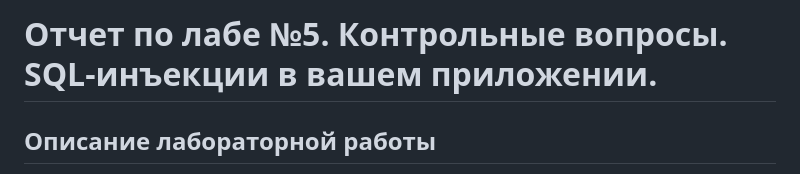
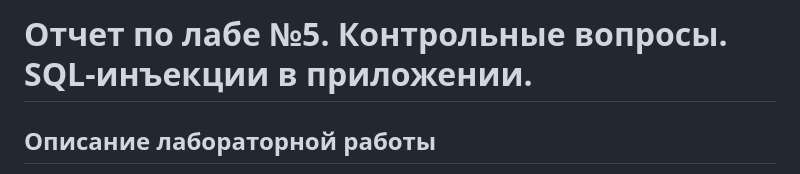
Before and after one commit to alinaBeliolgo/lab5_php, a Markdown page: README.md, the part around the change. Rendered like a GitHub page.

```diff
--- a/README.md
+++ b/README.md
@@ -1,4 +1,4 @@
-# Отчет по лабе №5. Контрольные вопросы. SQL-инъекции в вашем приложении.
+# Отчет по лабе №5. Контрольные вопросы. SQL-инъекции в приложении.
 
 ## Описание лабораторной работы
 Цель лабораторной работы — разработать веб-приложение для управления книгами. Приложение позволяет:
```
